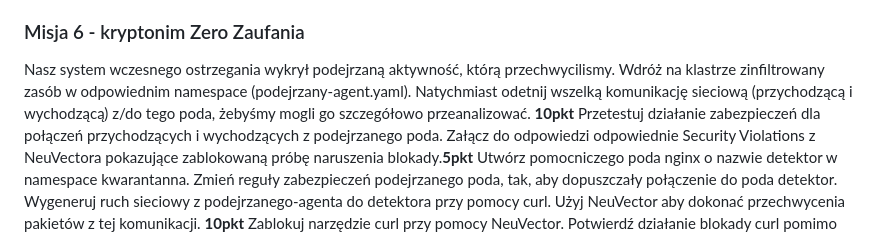
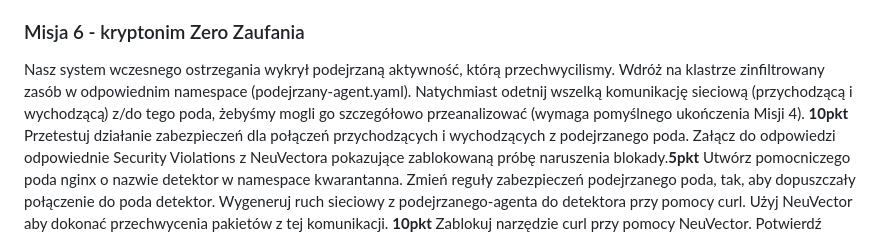
Before and after one commit to kwaskowiec/potyczki25, a Markdown page: README.md, the part around the change. Rendered like a GitHub page.

```diff
--- a/README.md
+++ b/README.md
@@ -53,7 +53,7 @@ Wdrożenie AI byłoby niesłychanie użyteczne w naszych zadaniach, idealnie by
 Użyj NeuVector, żeby przeskanować repozytorium Ollama z rejestru https://registry.hub.docker.com ; jako rozwiązanie podaj nazwę image z największą ilością podatności, oraz liczbę tych podatności. **7pkt**
 
 ### Misja 6 - kryptonim Zero Zaufania
-Nasz system wczesnego ostrzegania wykrył podejrzaną aktywność, którą przechwycilismy. Wdróż na klastrze zinfiltrowany zasób w odpowiednim namespace (podejrzany-agent.yaml). Natychmiast odetnij wszelką komunikację sieciową (przychodzącą i wychodzącą) z/do tego poda, żebyśmy mogli go szczegółowo przeanalizować. **10pkt**
+Nasz system wczesnego ostrzegania wykrył podejrzaną aktywność, którą przechwycilismy. Wdróż na klastrze zinfiltrowany zasób w odpowiednim namespace (podejrzany-agent.yaml). Natychmiast odetnij wszelką komunikację sieciową (przychodzącą i wychodzącą) z/do tego poda, żebyśmy mogli go szczegółowo przeanalizować (wymaga pomyślnego ukończenia Misji 4). **10pkt**
 Przetestuj działanie zabezpieczeń dla połączeń przychodzących i wychodzących z podejrzanego poda. Załącz do odpowiedzi odpowiednie Security Violations z NeuVectora pokazujące zablokowaną próbę naruszenia blokady.**5pkt**
 Utwórz pomocniczego poda nginx o nazwie detektor w namespace kwarantanna. Zmień reguły zabezpieczeń podejrzanego poda, tak, aby dopuszczały połączenie do poda detektor. Wygeneruj ruch sieciowy z podejrzanego-agenta do detektora przy pomocy curl. Użyj NeuVector aby dokonać przechwycenia pakietów z tej komunikacji. **10pkt**
 Zablokuj narzędzie curl przy pomocy NeuVector. Potwierdź działanie blokady curl pomimo przepuszczenia ruchu sieciowego do poda detektor (załącz zrzut ekranu lub skopiowane w całości komunikaty shella wraz z poleceniem, które je wyzwoliło). **7pkt**
```
